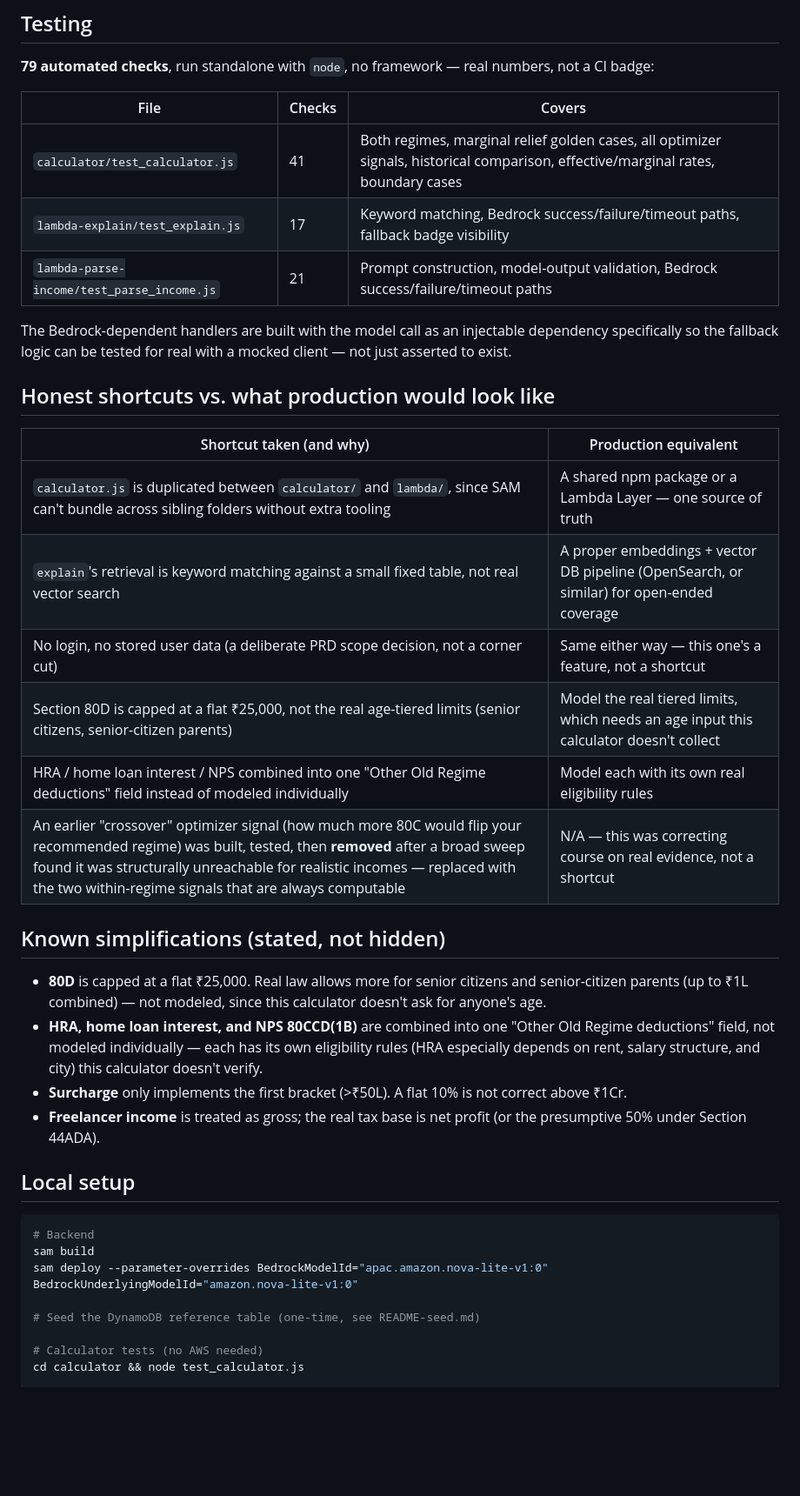
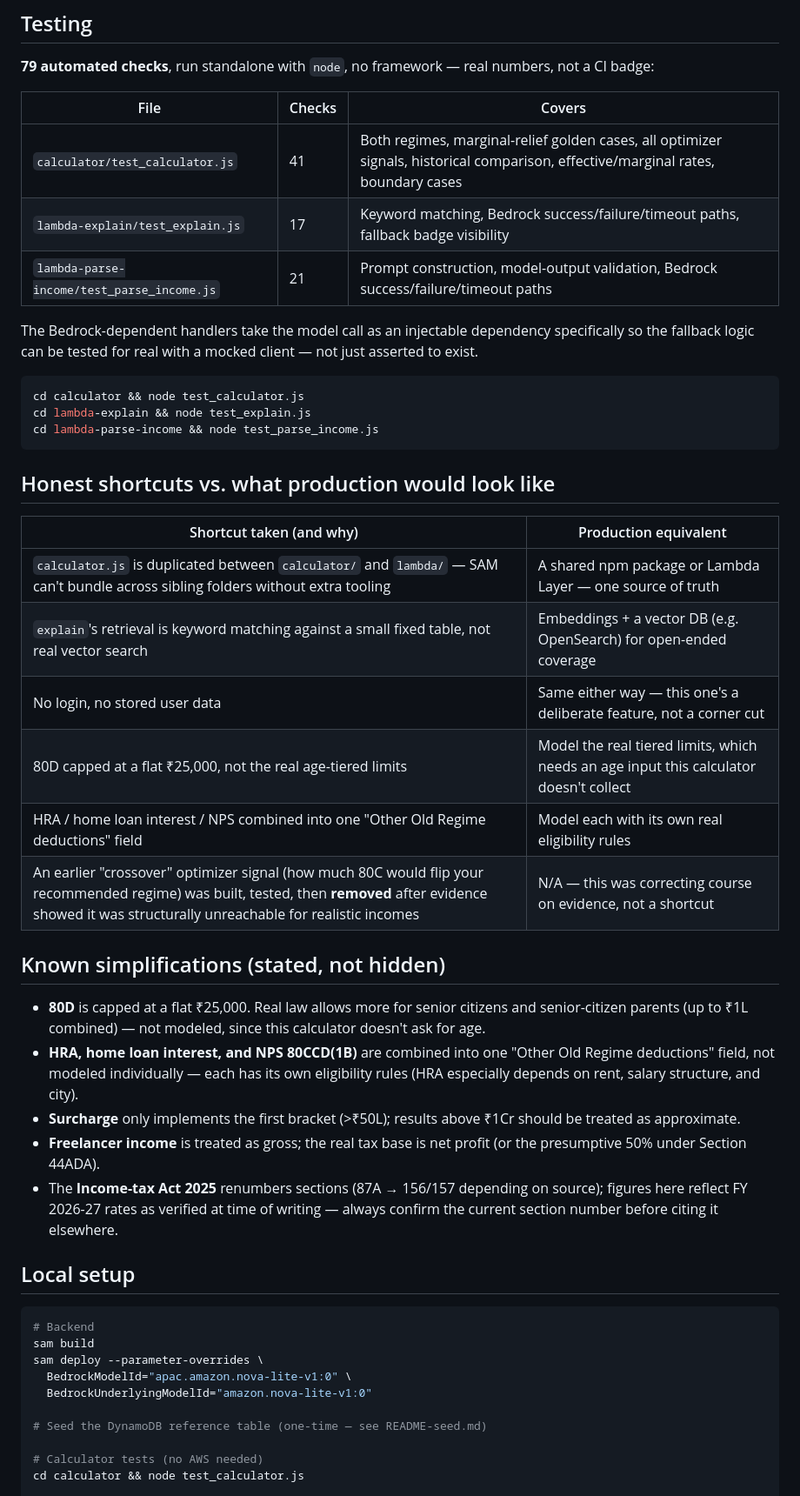
Before and after one commit to abhinav0singh/taxsaathi, a Markdown page: README.md, the part around one of its changes. Shown at 87% size. Rendered like a GitHub page; blank space fills up the shorter version.

````diff
--- a/README.md
+++ b/README.md
@@ -89,38 +141,47 @@ template.yaml         SAM template — the entire backend, as code
 
 | File | Checks | Covers |
 |---|---|---|
-| `calculator/test_calculator.js` | 41 | Both regimes, marginal relief golden cases, all optimizer signals, historical comparison, effective/marginal rates, boundary cases |
+| `calculator/test_calculator.js` | 41 | Both regimes, marginal-relief golden cases, all optimizer signals, historical comparison, effective/marginal rates, boundary cases |
 | `lambda-explain/test_explain.js` | 17 | Keyword matching, Bedrock success/failure/timeout paths, fallback badge visibility |
 | `lambda-parse-income/test_parse_income.js` | 21 | Prompt construction, model-output validation, Bedrock success/failure/timeout paths |
 
-The Bedrock-dependent handlers are built with the model call as an injectable dependency specifically so the fallback logic can be tested for real with a mocked client — not just asserted to exist.
+The Bedrock-dependent handlers take the model call as an injectable dependency specifically so the fallback logic can be tested for real with a mocked client — not just asserted to exist.
+
+```bash
+cd calculator && node test_calculator.js
+cd lambda-explain && node test_explain.js
+cd lambda-parse-income && node test_parse_income.js
+```
 
 ## Honest shortcuts vs. what production would look like
 
 | Shortcut taken (and why) | Production equivalent |
 |---|---|
-| `calculator.js` is duplicated between `calculator/` and `lambda/`, since SAM can't bundle across sibling folders without extra tooling | A shared npm package or a Lambda Layer — one source of truth |
-| `explain`'s retrieval is keyword matching against a small fixed table, not real vector search | A proper embeddings + vector DB pipeline (OpenSearch, or similar) for open-ended coverage |
-| No login, no stored user data (a deliberate PRD scope decision, not a corner cut) | Same either way — this one's a feature, not a shortcut |
-| Section 80D is capped at a flat ₹25,000, not the real age-tiered limits (senior citizens, senior-citizen parents) | Model the real tiered limits, which needs an age input this calculator doesn't collect |
-| HRA / home loan interest / NPS combined into one "Other Old Regime deductions" field instead of modeled individually | Model each with its own real eligibility rules |
-| An earlier "crossover" optimizer signal (how much more 80C would flip your recommended regime) was built, tested, then **removed** after a broad sweep found it was structurally unreachable for realistic incomes — replaced with the two within-regime signals that are always computable | N/A — this was correcting course on real evidence, not a shortcut |
+| `calculator.js` is duplicated between `calculator/` and `lambda/` — SAM can't bundle across sibling folders without extra tooling | A shared npm package or Lambda Layer — one source of truth |
+| `explain`'s retrieval is keyword matching against a small fixed table, not real vector search | Embeddings + a vector DB (e.g. OpenSearch) for open-ended coverage |
+| No login, no stored user data | Same either way — this one's a deliberate feature, not a corner cut |
+| 80D capped at a flat ₹25,000, not the real age-tiered limits | Model the real tiered limits, which needs an age input this calculator doesn't collect |
+| HRA / home loan interest / NPS combined into one "Other Old Regime deductions" field | Model each with its own real eligibility rules |
+| An earlier "crossover" optimizer signal (how much 80C would flip your recommended regime) was built, tested, then **removed** after evidence showed it was structurally unreachable for realistic incomes | N/A — this was correcting course on evidence, not a shortcut |
 
 ## Known simplifications (stated, not hidden)
 
-- **80D** is capped at a flat ₹25,000. Real law allows more for senior citizens and senior-citizen parents (up to ₹1L combined) — not modeled, since this calculator doesn't ask for anyone's age.
-- **HRA, home loan interest, and NPS 80CCD(1B)** are combined into one "Other Old Regime deductions" field, not modeled individually — each has its own eligibility rules (HRA especially depends on rent, salary structure, and city) this calculator doesn't verify.
-- **Surcharge** only implements the first bracket (>₹50L). A flat 10% is not correct above ₹1Cr.
+- **80D** is capped at a flat ₹25,000. Real law allows more for senior citizens and senior-citizen parents (up to ₹1L combined) — not modeled, since this calculator doesn't ask for age.
+- **HRA, home loan interest, and NPS 80CCD(1B)** are combined into one "Other Old Regime deductions" field, not modeled individually — each has its own eligibility rules (HRA especially depends on rent, salary structure, and city).
+- **Surcharge** only implements the first bracket (>₹50L); results above ₹1Cr should be treated as approximate.
 - **Freelancer income** is treated as gross; the real tax base is net profit (or the presumptive 50% under Section 44ADA).
+- The **Income-tax Act 2025** renumbers sections (87A → 156/157 depending on source); figures here reflect FY 2026-27 rates as verified at time of writing — always confirm the current section number before citing it elsewhere.
 
 ## Local setup
 
 ```bash
 # Backend
 sam build
-sam deploy --parameter-overrides BedrockModelId="apac.amazon.nova-lite-v1:0" BedrockUnderlyingModelId="amazon.nova-lite-v1:0"
+sam deploy --parameter-overrides \
+  BedrockModelId="apac.amazon.nova-lite-v1:0" \
+  BedrockUnderlyingModelId="amazon.nova-lite-v1:0"
 
-# Seed the DynamoDB reference table (one-time, see README-seed.md)
+# Seed the DynamoDB reference table (one-time — see README-seed.md)
 
 # Calculator tests (no AWS needed)
 cd calculator && node test_calculator.js
````
Also changed, not shown: other parts of README.md (+89 -29 lines).
